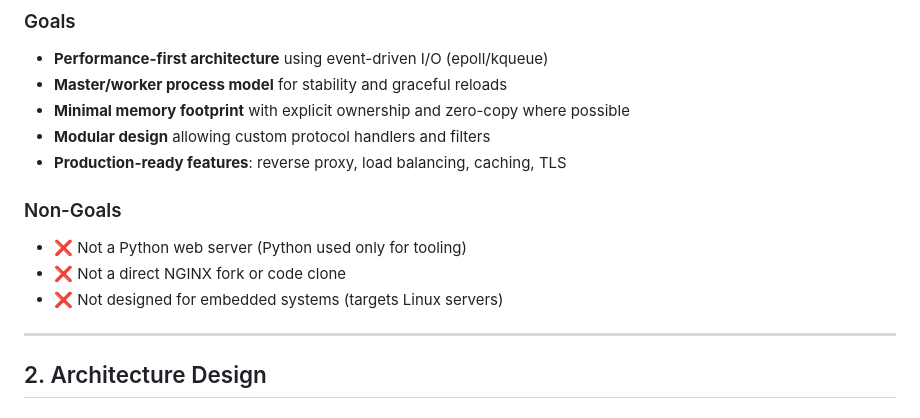
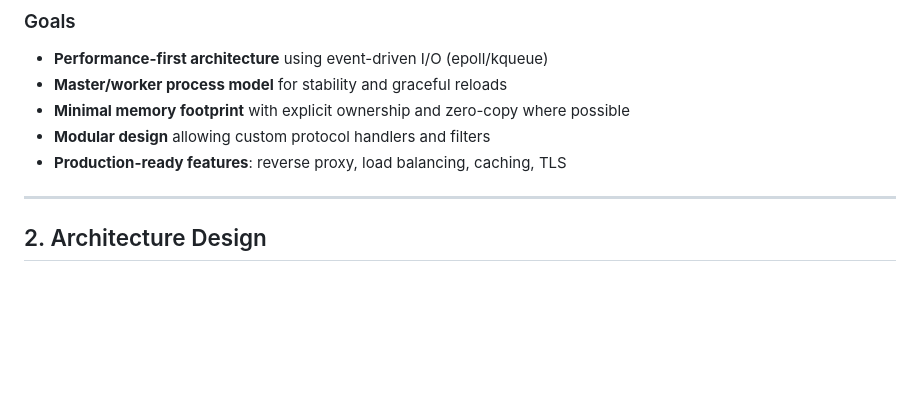
Before and after one commit to MaximKoblyuk/My-web-server---Proton-web, a Markdown page: README.md, the part around one of its changes. Drawn GitHub-style; blank space fills up the shorter version.

Commit message:
Update README
Removed non-goals and consolidated planned features in the README.

```diff
--- a/README.md
+++ b/README.md
@@ -20,11 +20,6 @@ A production-grade HTTP server built in C, inspired by NGINX architecture princi
 - **Minimal memory footprint** with explicit ownership and zero-copy where possible
 - **Modular design** allowing custom protocol handlers and filters
 - **Production-ready features**: reverse proxy, load balancing, caching, TLS
-
-### Non-Goals
-- ❌ Not a Python web server (Python used only for tooling)
-- ❌ Not a direct NGINX fork or code clone
-- ❌ Not designed for embedded systems (targets Linux servers)
 
 ---
 
```
Also changed, not shown: other parts of README.md (+25 -25 lines).
